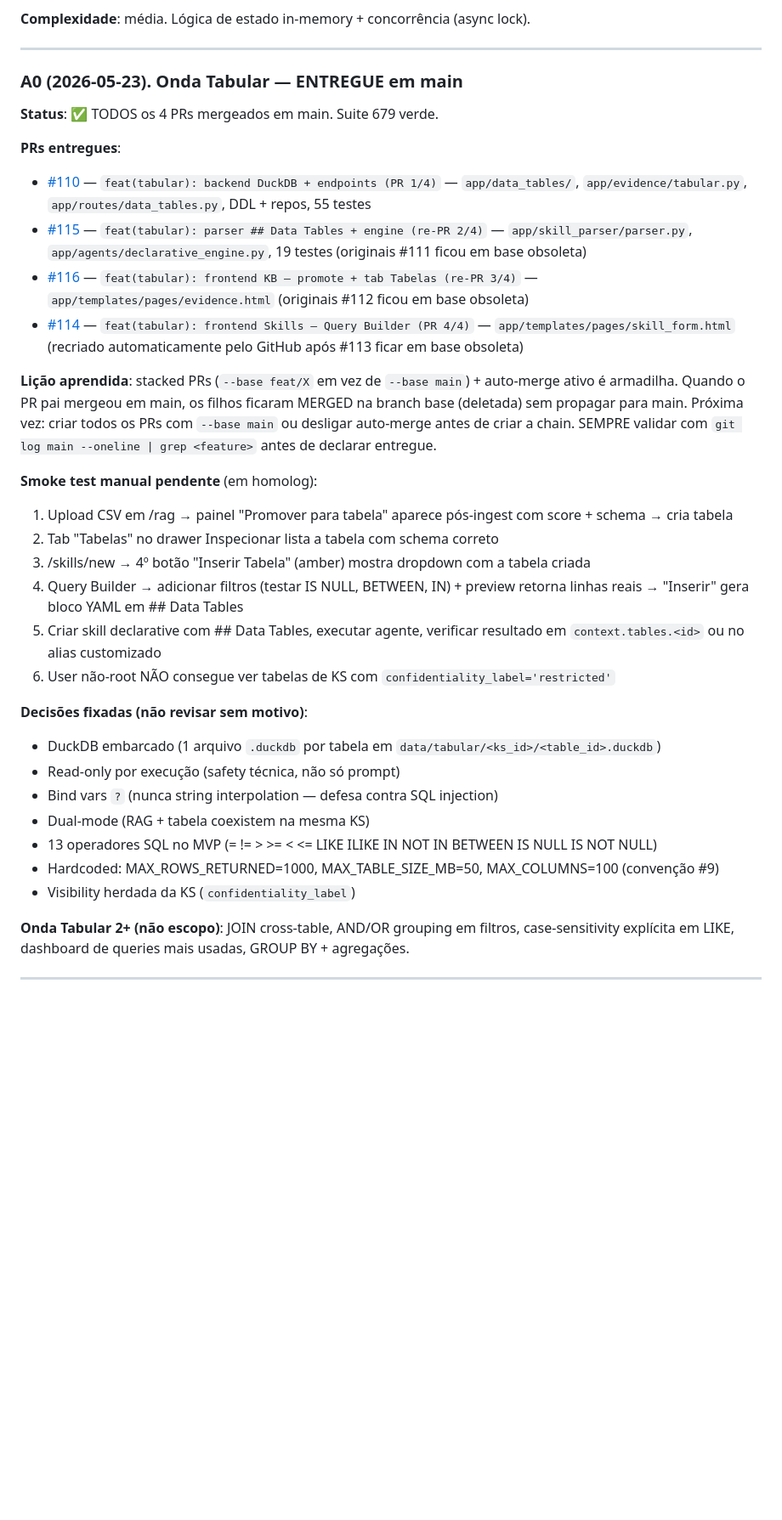
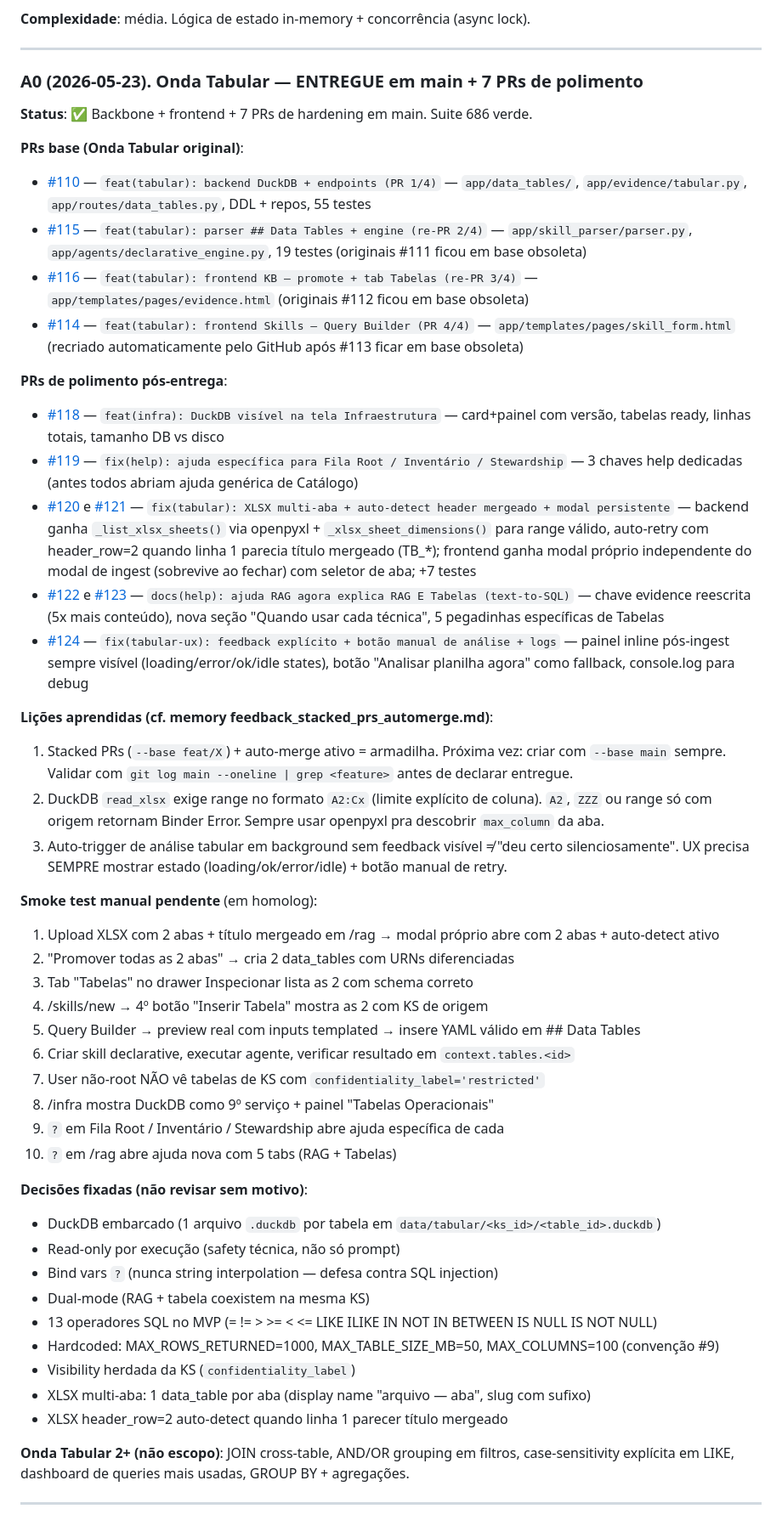
Before and after one commit to sergiogaiotto/agente-inteligencia, a Markdown page: docs/HANDOFF_NEXT_SESSION.md, the part around one of its changes. Shown at 85% size. Rendered like a GitHub page; blank space fills up the shorter version.

Commit message:
docs(handoff): atualiza para refletir 7 PRs de polimento da Onda Tabular (#125)
PRs #118-#124 entregues pós-Onda Tabular base:
- #118: DuckDB visível em /infra
- #119: help específico para Fila Root/Inventário/Stewardship
- #120/#121: fix XLSX multi-aba + auto-detect header mergeado + modal
  persistente
- #122/#123: ajuda /rag reescrita para explicar RAG E Tabelas
- #124: UX defensiva (botão manual, toast, logs)

Adiciona à seção A0:
- Listagem dos 7 PRs novos com link e resumo
- 3 lições aprendidas adicionais (range DuckDB exige Cx, UX precisa
  feedback explícito mesmo em sucesso, etc)
- Smoke test manual expandido para 10 passos (incluindo XLSX
  multi-aba com header mergeado, /infra DuckDB, help submenus)
- 2 decisões fixadas novas (1 data_table por aba, auto-detect header_row=2)

Histórico ganha entrada nova. Prompt de retomada atualizado para 686
verdes / ~99 PRs.

Co-authored-by: Claude Opus 4.7 (1M context) <noreply@anthropic.com>

```diff
--- a/docs/HANDOFF_NEXT_SESSION.md
+++ b/docs/HANDOFF_NEXT_SESSION.md
@@ -107,25 +107,39 @@ Esses 4 itens foram **reconhecidos no PR #84** mas deixados fora do escopo para
 
 ---
 
-### A0 (2026-05-23). Onda Tabular — ENTREGUE em main
+### A0 (2026-05-23). Onda Tabular — ENTREGUE em main + 7 PRs de polimento
 
-**Status**: ✅ TODOS os 4 PRs mergeados em main. Suite 679 verde.
+**Status**: ✅ Backbone + frontend + 7 PRs de hardening em main. Suite 686 verde.
 
-**PRs entregues**:
+**PRs base (Onda Tabular original)**:
 - [#110](https://github.com/sergiogaiotto/agente-inteligencia/pull/110) — `feat(tabular): backend DuckDB + endpoints (PR 1/4)` — `app/data_tables/`, `app/evidence/tabular.py`, `app/routes/data_tables.py`, DDL + repos, 55 testes
 - [#115](https://github.com/sergiogaiotto/agente-inteligencia/pull/115) — `feat(tabular): parser ## Data Tables + engine (re-PR 2/4)` — `app/skill_parser/parser.py`, `app/agents/declarative_engine.py`, 19 testes (originais #111 ficou em base obsoleta)
 - [#116](https://github.com/sergiogaiotto/agente-inteligencia/pull/116) — `feat(tabular): frontend KB — promote + tab Tabelas (re-PR 3/4)` — `app/templates/pages/evidence.html` (originais #112 ficou em base obsoleta)
 - [#114](https://github.com/sergiogaiotto/agente-inteligencia/pull/114) — `feat(tabular): frontend Skills — Query Builder (PR 4/4)` — `app/templates/pages/skill_form.html` (recriado automaticamente pelo GitHub após #113 ficar em base obsoleta)
 
-**Lição aprendida**: stacked PRs (`--base feat/X` em vez de `--base main`) + auto-merge ativo é armadilha. Quando o PR pai mergeou em main, os filhos ficaram MERGED na branch base (deletada) sem propagar para main. Próxima vez: criar todos os PRs com `--base main` ou desligar auto-merge antes de criar a chain. SEMPRE validar com `git log main --oneline | grep <feature>` antes de declarar entregue.
+**PRs de polimento pós-entrega**:
+- [#118](https://github.com/sergiogaiotto/agente-inteligencia/pull/118) — `feat(infra): DuckDB visível na tela Infraestrutura` — card+painel com versão, tabelas ready, linhas totais, tamanho DB vs disco
+- [#119](https://github.com/sergiogaiotto/agente-inteligencia/pull/119) — `fix(help): ajuda específica para Fila Root / Inventário / Stewardship` — 3 chaves help dedicadas (antes todos abriam ajuda genérica de Catálogo)
+- [#120](https://github.com/sergiogaiotto/agente-inteligencia/pull/120) e [#121](https://github.com/sergiogaiotto/agente-inteligencia/pull/121) — `fix(tabular): XLSX multi-aba + auto-detect header mergeado + modal persistente` — backend ganha `_list_xlsx_sheets()` via openpyxl + `_xlsx_sheet_dimensions()` para range válido, auto-retry com header_row=2 quando linha 1 parecia título mergeado (TB_*); frontend ganha modal próprio independente do modal de ingest (sobrevive ao fechar) com seletor de aba; +7 testes
+- [#122](https://github.com/sergiogaiotto/agente-inteligencia/pull/122) e [#123](https://github.com/sergiogaiotto/agente-inteligencia/pull/123) — `docs(help): ajuda RAG agora explica RAG E Tabelas (text-to-SQL)` — chave evidence reescrita (5x mais conteúdo), nova seção "Quando usar cada técnica", 5 pegadinhas específicas de Tabelas
+- [#124](https://github.com/sergiogaiotto/agente-inteligencia/pull/124) — `fix(tabular-ux): feedback explícito + botão manual de análise + logs` — painel inline pós-ingest sempre visível (loading/error/ok/idle states), botão "Analisar planilha agora" como fallback, console.log para debug
+
+**Lições aprendidas (cf. memory feedback_stacked_prs_automerge.md)**:
+1. Stacked PRs (`--base feat/X`) + auto-merge ativo = armadilha. Próxima vez: criar com `--base main` sempre. Validar com `git log main --oneline | grep <feature>` antes de declarar entregue.
+2. DuckDB `read_xlsx` exige range no formato `A2:Cx` (limite explícito de coluna). `A2`, `ZZZ` ou range só com origem retornam Binder Error. Sempre usar openpyxl pra descobrir `max_column` da aba.
+3. Auto-trigger de análise tabular em background sem feedback visível ≠ "deu certo silenciosamente". UX precisa SEMPRE mostrar estado (loading/ok/error/idle) + botão manual de retry.
 
 **Smoke test manual pendente** (em homolog):
-1. Upload CSV em /rag → painel "Promover para tabela" aparece pós-ingest com score + schema → cria tabela
-2. Tab "Tabelas" no drawer Inspecionar lista a tabela com schema correto
-3. /skills/new → 4º botão "Inserir Tabela" (amber) mostra dropdown com a tabela criada
-4. Query Builder → adicionar filtros (testar IS NULL, BETWEEN, IN) + preview retorna linhas reais → "Inserir" gera bloco YAML em ## Data Tables
-5. Criar skill declarative com ## Data Tables, executar agente, verificar resultado em `context.tables.<id>` ou no alias customizado
-6. User não-root NÃO consegue ver tabelas de KS com `confidentiality_label='restricted'`
+1. Upload XLSX com 2 abas + título mergeado em /rag → modal próprio abre com 2 abas + auto-detect ativo
+2. "Promover todas as 2 abas" → cria 2 data_tables com URNs diferenciadas
+3. Tab "Tabelas" no drawer Inspecionar lista as 2 com schema correto
+4. /skills/new → 4º botão "Inserir Tabela" mostra as 2 com KS de origem
+5. Query Builder → preview real com inputs templated → insere YAML válido em ## Data Tables
+6. Criar skill declarative, executar agente, verificar resultado em `context.tables.<id>`
+7. User não-root NÃO vê tabelas de KS com `confidentiality_label='restricted'`
+8. /infra mostra DuckDB como 9º serviço + painel "Tabelas Operacionais"
+9. `?` em Fila Root / Inventário / Stewardship abre ajuda específica de cada
+10. `?` em /rag abre ajuda nova com 5 tabs (RAG + Tabelas)
 
 **Decisões fixadas (não revisar sem motivo)**:
 - DuckDB embarcado (1 arquivo `.duckdb` por tabela em `data/tabular/<ks_id>/<table_id>.duckdb`)
@@ -135,6 +149,8 @@ Esses 4 itens foram **reconhecidos no PR #84** mas deixados fora do escopo para
 - 13 operadores SQL no MVP (= != > >= < <= LIKE ILIKE IN NOT IN BETWEEN IS NULL IS NOT NULL)
 - Hardcoded: MAX_ROWS_RETURNED=1000, MAX_TABLE_SIZE_MB=50, MAX_COLUMNS=100 (convenção #9)
 - Visibility herdada da KS (`confidentiality_label`)
+- XLSX multi-aba: 1 data_table por aba (display name "arquivo — aba", slug com sufixo)
+- XLSX header_row=2 auto-detect quando linha 1 parecer título mergeado
 
 **Onda Tabular 2+ (não escopo)**: JOIN cross-table, AND/OR grouping em filtros, case-sensitivity explícita em LIKE, dashboard de queries mais usadas, GROUP BY + agregações.
 
```
Also changed, not shown: other parts of docs/HANDOFF_NEXT_SESSION.md (+10 -6 lines).
